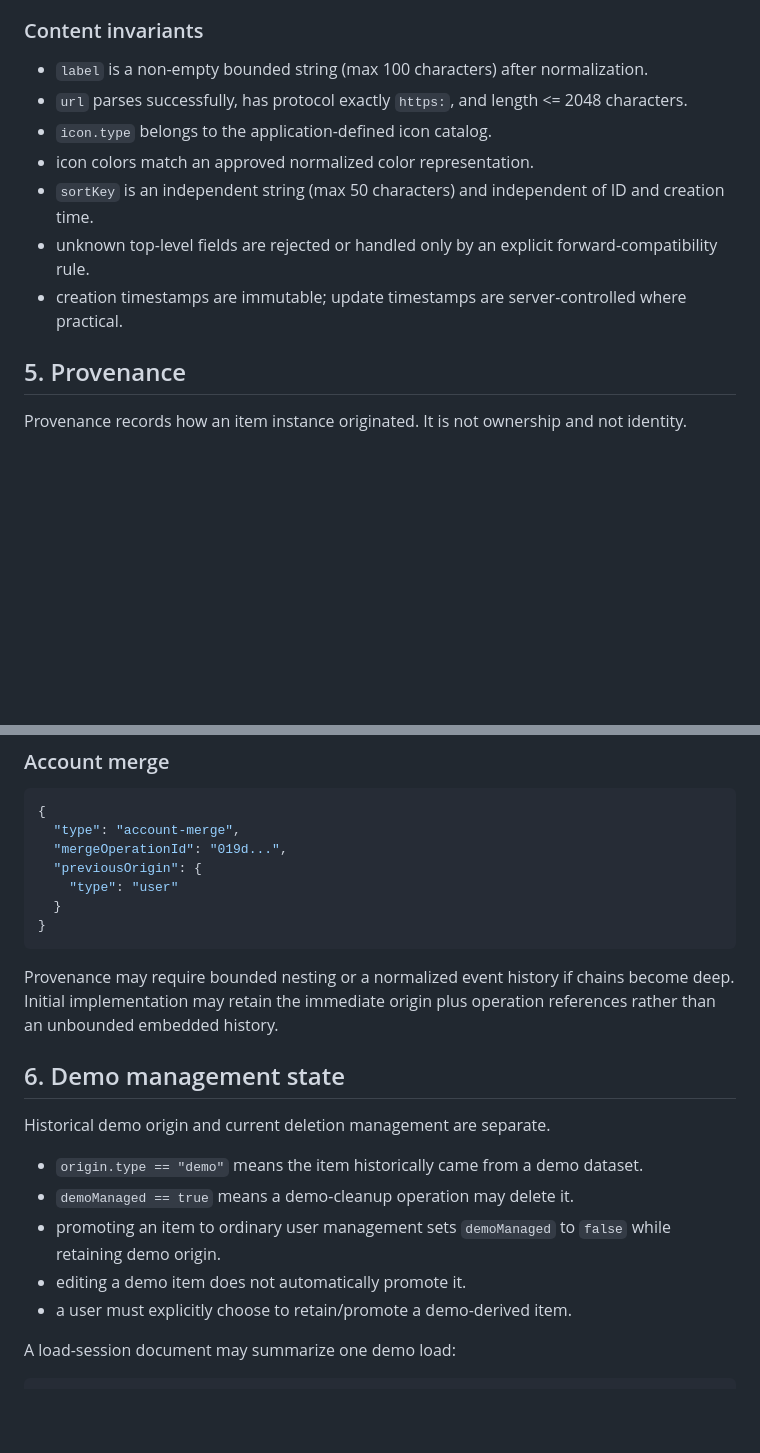
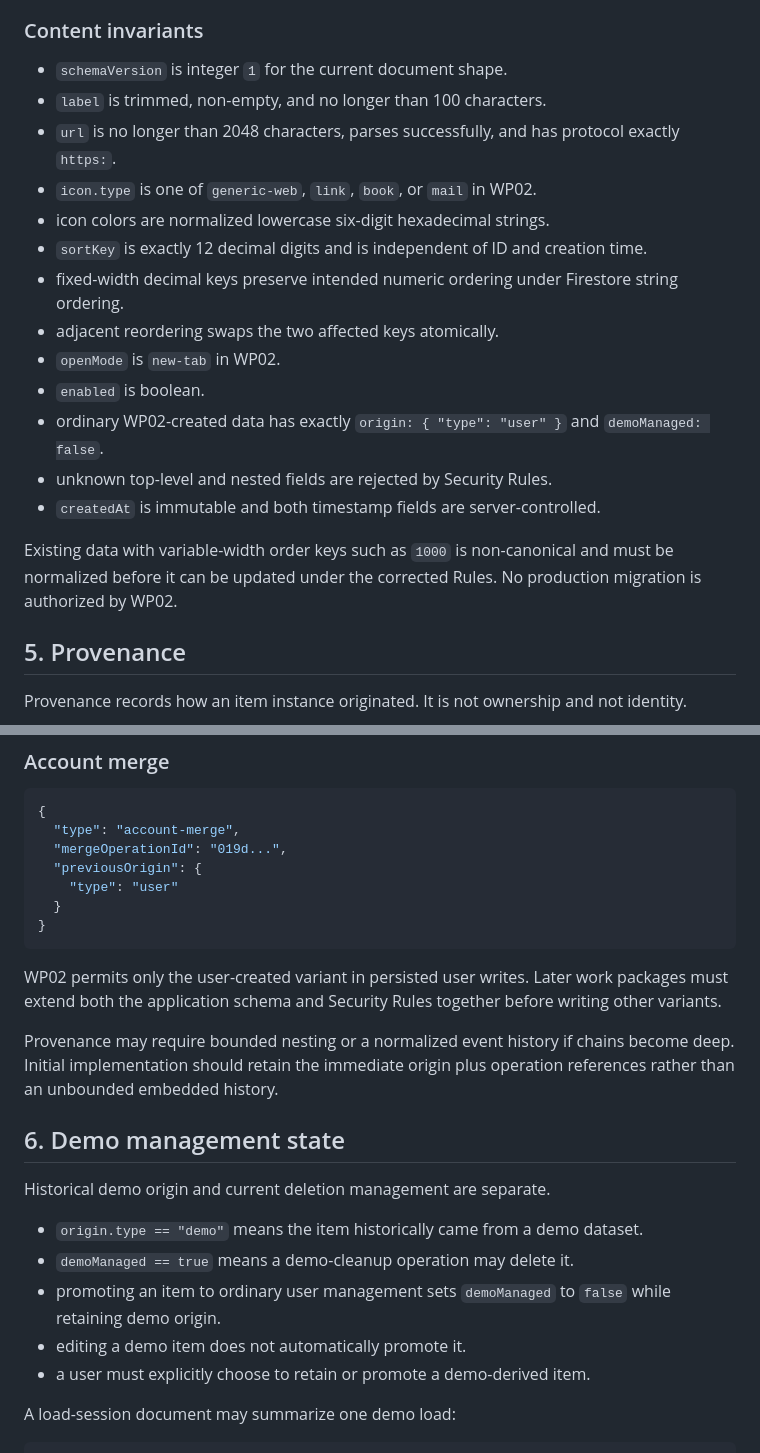
Before and after one commit to TakashiSasaki/launcher-aistudio, a Markdown page: docs/data-model.md, 2 parts joined by grey strips. Rendered like a GitHub page; blank space fills up the shorter version.

````diff
--- a/docs/data-model.md
+++ b/docs/data-model.md
@@ -100,13 +105,21 @@ Illustrative shape:
 
 ### Content invariants
 
-- `label` is a non-empty bounded string (max 100 characters) after normalization.
-- `url` parses successfully, has protocol exactly `https:`, and length <= 2048 characters.
-- `icon.type` belongs to the application-defined icon catalog.
-- icon colors match an approved normalized color representation.
-- `sortKey` is an independent string (max 50 characters) and independent of ID and creation time.
-- unknown top-level fields are rejected or handled only by an explicit forward-compatibility rule.
-- creation timestamps are immutable; update timestamps are server-controlled where practical.
+- `schemaVersion` is integer `1` for the current document shape.
+- `label` is trimmed, non-empty, and no longer than 100 characters.
+- `url` is no longer than 2048 characters, parses successfully, and has protocol exactly `https:`.
+- `icon.type` is one of `generic-web`, `link`, `book`, or `mail` in WP02.
+- icon colors are normalized lowercase six-digit hexadecimal strings.
+- `sortKey` is exactly 12 decimal digits and is independent of ID and creation time.
+- fixed-width decimal keys preserve intended numeric ordering under Firestore string ordering.
+- adjacent reordering swaps the two affected keys atomically.
+- `openMode` is `new-tab` in WP02.
+- `enabled` is boolean.
+- ordinary WP02-created data has exactly `origin: { "type": "user" }` and `demoManaged: false`.
+- unknown top-level and nested fields are rejected by Security Rules.
+- `createdAt` is immutable and both timestamp fields are server-controlled.
+
+Existing data with variable-width order keys such as `1000` is non-canonical and must be normalized before it can be updated under the corrected Rules. No production migration is authorized by WP02.
 
 ## 5. Provenance
 
@@ -167,7 +180,9 @@ Recommended tagged-union variants:
 }
 ```
 
-Provenance may require bounded nesting or a normalized event history if chains become deep. Initial implementation may retain the immediate origin plus operation references rather than an unbounded embedded history.
+WP02 permits only the user-created variant in persisted user writes. Later work packages must extend both the application schema and Security Rules together before writing other variants.
+
+Provenance may require bounded nesting or a normalized event history if chains become deep. Initial implementation should retain the immediate origin plus operation references rather than an unbounded embedded history.
 
 ## 6. Demo management state
 
@@ -177,7 +192,7 @@ Historical demo origin and current deletion management are separate.
 - `demoManaged == true` means a demo-cleanup operation may delete it.
 - promoting an item to ordinary user management sets `demoManaged` to `false` while retaining demo origin.
 - editing a demo item does not automatically promote it.
-- a user must explicitly choose to retain/promote a demo-derived item.
+- a user must explicitly choose to retain or promote a demo-derived item.
 
 A load-session document may summarize one demo load:
 
````
Also changed, not shown: other parts of docs/data-model.md (+17 -12 lines).
